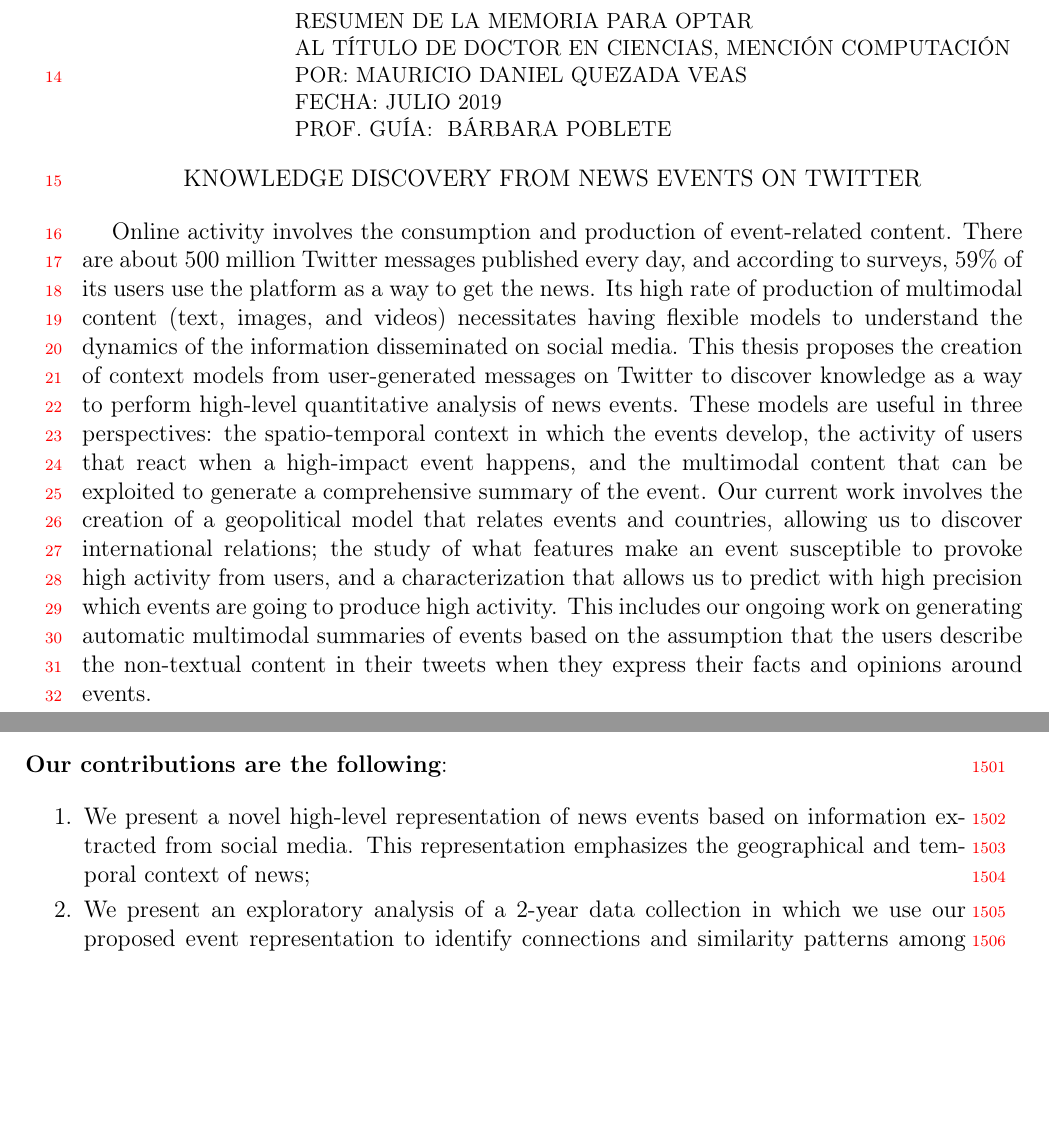
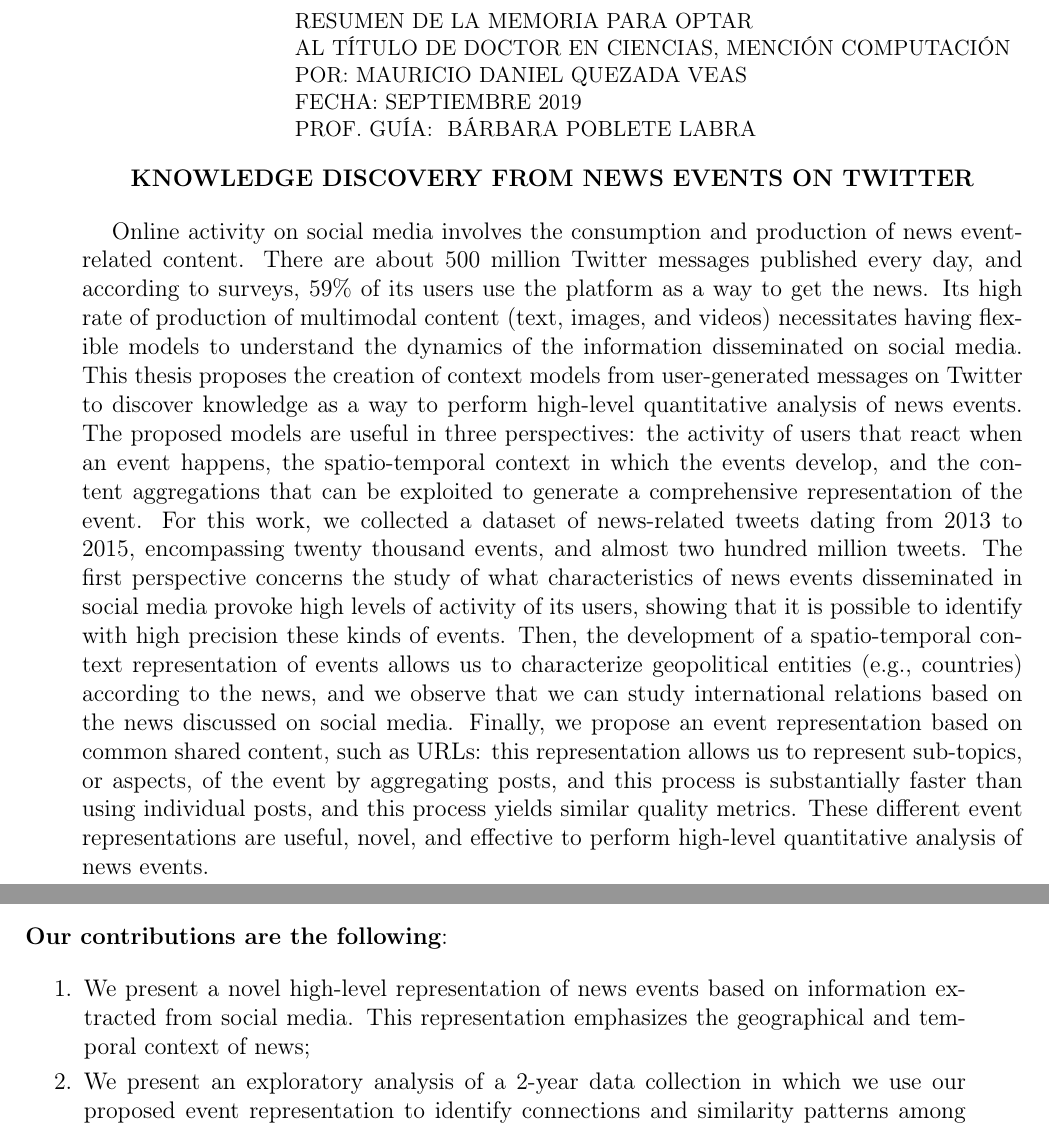
Before and after one commit to mquezada/thesis, a LaTeX thesis (memoria.tex): two parts of pages 2 and 59 of 104 before the commit and two parts of pages 2 and 59 of 103 after it, joined at a grey line, cut so that both start at the same text, the shorter picture padded with empty space. Compiled offline with pdfLaTeX.

Commit message:
abstract and remove notes

```diff
--- a/memoria.tex
+++ b/memoria.tex
@@ -29,7 +29,7 @@
 % line numbers
 \usepackage[switch]{lineno}
 \renewcommand{\linenumberfont}{\normalfont\scriptsize\color{red}}
-\linenumbers
+%\linenumbers
 
 % algorithms
 \usepackage{algorithmic}
@@ -62,10 +62,10 @@
 
 \depto{Departamento de Ciencias de la Computación}
 \author{Mauricio Daniel Quezada Veas}
-\title{KNOWLEDGE DISCOVERY FROM NEWS EVENTS ON TWITTER}
+\title{\bf KNOWLEDGE DISCOVERY FROM NEWS EVENTS ON TWITTER}
 \auspicio{\break CONICYT PCHA/Doctorado Nacional 2015/21151445 y \break por el Instituto Milenio de Fundamentos de los Datos, IMFD}
-\date{Julio 2019}
-\guia{BÁRBARA POBLETE}
+\date{Septiembre 2019}
+\guia{BÁRBARA POBLETE LABRA}
 \carrera{Doctor en Ciencias, Mención Computación}
 \memoria{Tesis para optar al Grado de \break  Doctor en Ciencias, Mención Computación}
 \comision{AIDAN HOGAN \break MARCELO MENDOZA \break BRIAN D. DAVISON}
@@ -83,37 +83,49 @@
 \begin{abstract}
 
     %\todo[inline]{revisar el abstract}
-    Online activity involves the consumption and production of event-related
-    content.
+    Online activity on social media involves the consumption and production of
+    news event-related content.
     %
     There are about 500 million Twitter messages published every day, and
     according to surveys, 59\% of its users use the platform as a way to get the
     news.
     %
     Its high rate of production of multimodal content (text, images, and videos)
-    necessitates having flexible models to understand the dynamics of
-    the information disseminated on social media.
+    necessitates having flexible models to understand the dynamics of the
+    information disseminated on social media.
     %
     This thesis proposes the creation of context models from user-generated
     messages on Twitter to discover knowledge as a way to perform high-level
     quantitative analysis of news events.
     %
-    These models are useful in three perspectives: the
-    spatio-temporal context in which the events develop, the activity of users
-    that react when a high-impact event happens, and the multimodal content that
-    can be exploited to generate a comprehensive summary of the event.
+    The proposed models are useful in three perspectives: the activity of users
+    that react when an event happens, the spatio-temporal context in which the
+    events develop, and the content aggregations that can be exploited to
+    generate a comprehensive representation of the event.
     %
-    Our current work involves the creation of a geopolitical model that relates
-    events and countries, allowing us to discover international relations;
+    For this work, we collected a dataset of news-related tweets dating from
+    2013 to 2015, encompassing twenty thousand events, and almost two hundred
+    million tweets.
     %
-    the study of what features make an event susceptible to provoke high
-    activity from users, and a characterization that allows us to predict with
-    high precision which events are going to produce high activity.
+    The first perspective concerns the study of what characteristics of news
+    events disseminated in social media provoke high levels of activity of its
+    users, showing that it is possible to identify with high precision these
+    kinds of events.
     %
-    This includes our ongoing work on generating automatic multimodal summaries
-    of events based on the assumption that the users describe the non-textual
-    content in their tweets when they express their facts and opinions around
-    events.
+    Then, the development of a spatio-temporal context representation of events
+    allows us to characterize geopolitical entities (e.g., countries) according
+    to the news, and we observe that we can study international relations based
+    on the news discussed on social media.
+    %
+    Finally, we propose an event representation based on common shared content,
+    such as URLs: this representation allows us to represent sub-topics, or
+    aspects, of the event by aggregating posts, and this process is
+    substantially faster than using individual posts, and this process yields
+    similar quality metrics.
+    %
+    These different event representations are useful, novel, and effective to
+    perform high-level quantitative analysis of news events.
+
 \end{abstract}
 
 %\begin{dedicatoria} % opcional
```
Also changed, not shown: memoria.tex (2 more changed lines).
